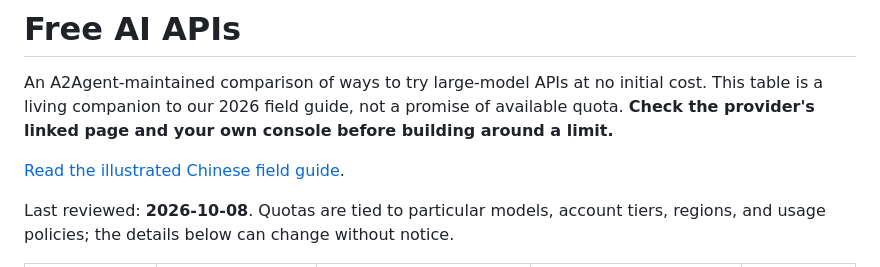
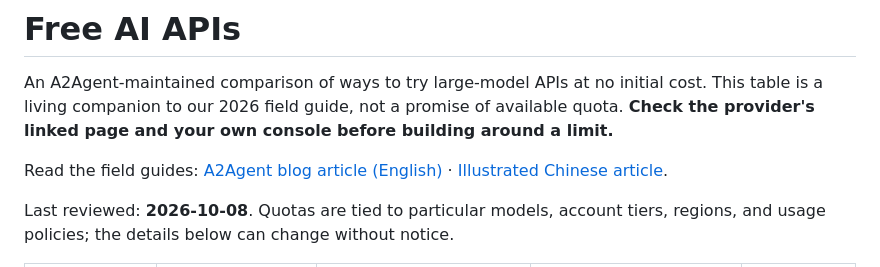
Before and after one commit to A2agent-ai/free-ai-api, a Markdown page: README.md, the part around the change. GitHub-like rendering.

Commit message:
Link A2Agent free API guide from README

```diff
--- a/README.md
+++ b/README.md
@@ -2,7 +2,7 @@
 
 An A2Agent-maintained comparison of ways to try large-model APIs at no initial cost. This table is a living companion to our 2026 field guide, not a promise of available quota. **Check the provider's linked page and your own console before building around a limit.**
 
-[Read the illustrated Chinese field guide](https://a2agent-ai.github.io/free-ai-api/).
+Read the field guides: [A2Agent blog article (English)](https://a2agent.me/blog/free-ai-api-guide-2026) · [Illustrated Chinese article](https://a2agent-ai.github.io/free-ai-api/).
 
 Last reviewed: **2026-10-08**. Quotas are tied to particular models, account tiers, regions, and usage policies; the details below can change without notice.
 
```
